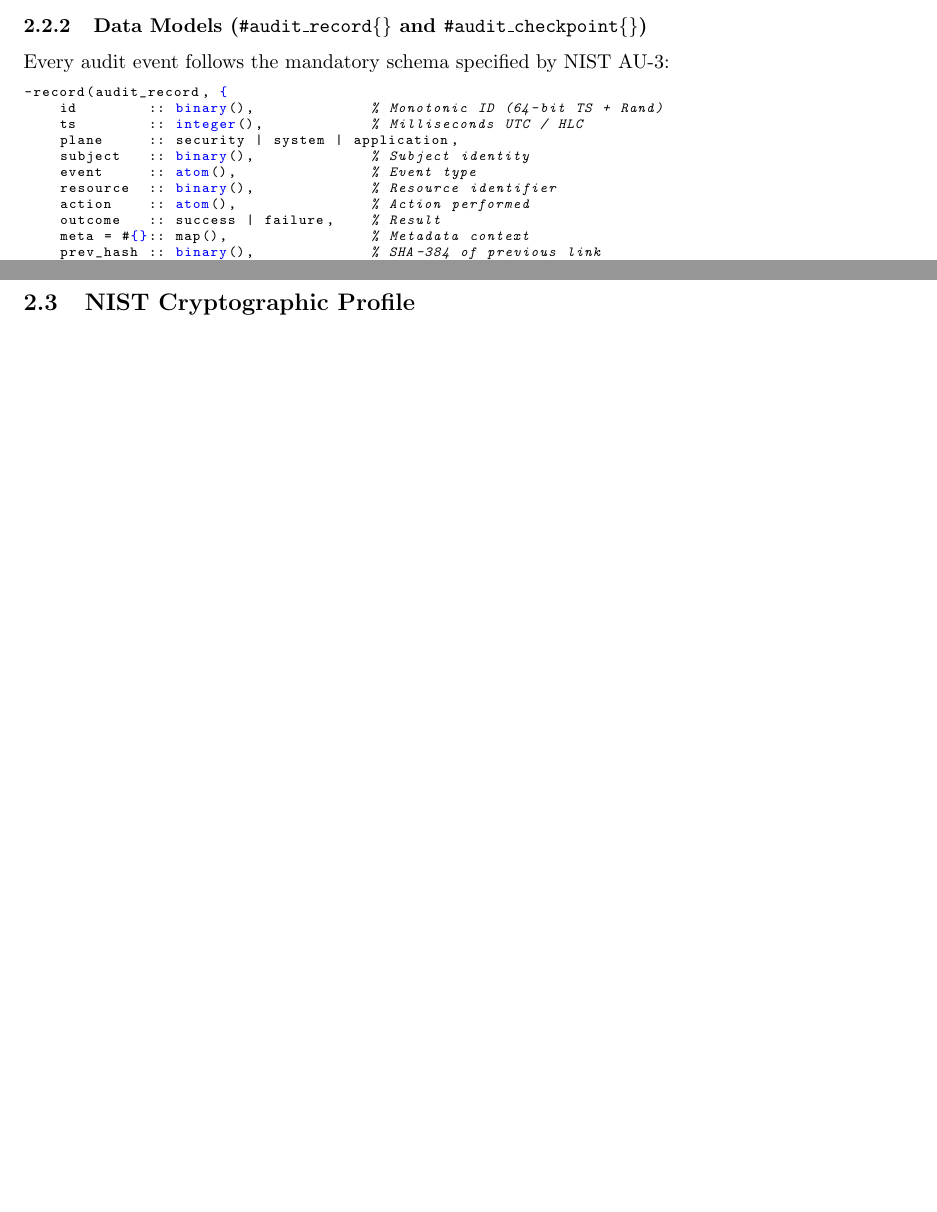
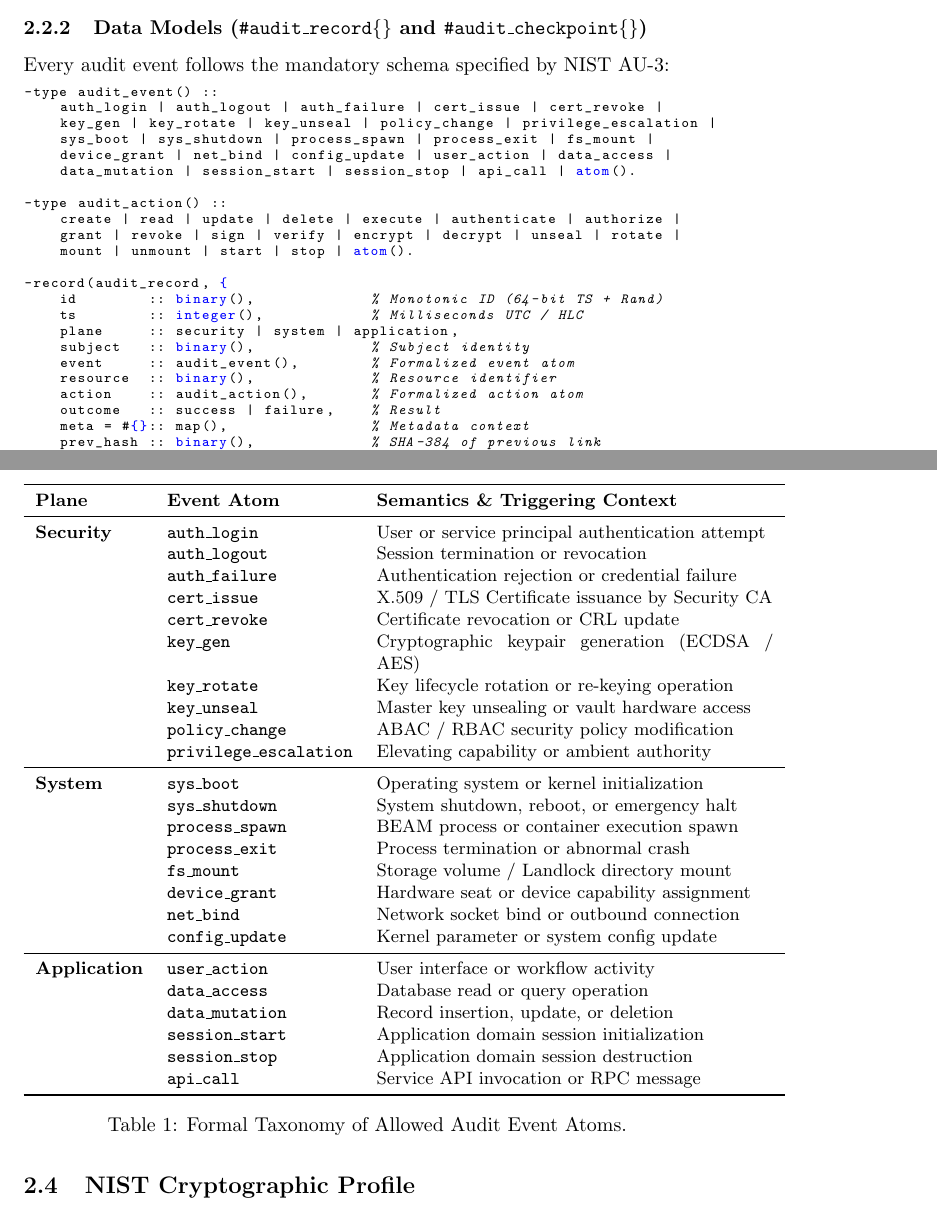
Before and after one commit to synrc/au, a LaTeX paper (priv/audit.tex): two parts of pages 4 and 5 of 13 before the commit and two parts of pages 4 and 6 of 15 after it, joined at a grey line, cut so that both start at the same text, the shorter picture padded with empty space. Compiled offline with pdfLaTeX.

Commit message:
nist compliance

```diff
--- a/priv/audit.tex
+++ b/priv/audit.tex
@@ -21,7 +21,7 @@
     tabsize=2
 }
 
-\title{\textbf{Audit Accountability Infrastructure:}\\Formal Taxonomy, Multi-Plane Cryptographic Logs, and NIST SP 800-53 Attestation}
+\title{\textbf{Audit Accountable Infrastructure:}\\Formal Taxonomy, Multi-Plane Cryptographic Logs, and NIST SP 800-53 Attestation}
 \author{\textbf{Synrc Research Center} \\ \texttt{https://synrc.com}}
 \date{\today}
 
@@ -111,14 +111,26 @@ Audit processing in ERP.1 satisfies four fundamental invariants:
 \subsubsection{Data Models (\texttt{\#audit\_record\{\}} and \texttt{\#audit\_checkpoint\{\}})}
 Every audit event follows the mandatory schema specified by NIST AU-3:
 \begin{lstlisting}[language=Erlang]
+-type audit_event() ::
+    auth_login | auth_logout | auth_failure | cert_issue | cert_revoke |
+    key_gen | key_rotate | key_unseal | policy_change | privilege_escalation |
+    sys_boot | sys_shutdown | process_spawn | process_exit | fs_mount |
+    device_grant | net_bind | config_update | user_action | data_access |
+    data_mutation | session_start | session_stop | api_call | atom().
+
+-type audit_action() ::
+    create | read | update | delete | execute | authenticate | authorize |
+    grant | revoke | sign | verify | encrypt | decrypt | unseal | rotate |
+    mount | unmount | start | stop | atom().
+
 -record(audit_record, {
     id        :: binary(),             % Monotonic ID (64-bit TS + Rand)
     ts        :: integer(),            % Milliseconds UTC / HLC
     plane     :: security | system | application,
     subject   :: binary(),             % Subject identity
-    event     :: atom(),               % Event type
+    event     :: audit_event(),        % Formalized event atom
     resource  :: binary(),             % Resource identifier
-    action    :: atom(),               % Action performed
+    action    :: audit_action(),       % Formalized action atom
     outcome   :: success | failure,    % Result
     meta = #{}:: map(),                % Metadata context
     prev_hash :: binary(),             % SHA-384 of previous link
@@ -144,0 +164,36 @@ Periodic Merkle checkpoints and log segment seals utilize the \texttt{\#audit\_c
+\begin{table}[ht!]
+\centering
+\small
+\begin{tabular}{llp{7cm}}
+\toprule
+\textbf{Plane} & \textbf{Event Atom} & \textbf{Semantics \& Triggering Context} \\
+\midrule
+\textbf{Security} & \texttt{auth\_login} & User or service principal authentication attempt \\
+ & \texttt{auth\_logout} & Session termination or revocation \\
+ & \texttt{auth\_failure} & Authentication rejection or credential failure \\
+ & \texttt{cert\_issue} & X.509 / TLS Certificate issuance by Security CA \\
+ & \texttt{cert\_revoke} & Certificate revocation or CRL update \\
+ & \texttt{key\_gen} & Cryptographic keypair generation (ECDSA / AES) \\
+ & \texttt{key\_rotate} & Key lifecycle rotation or re-keying operation \\
+ & \texttt{key\_unseal} & Master key unsealing or vault hardware access \\
+ & \texttt{policy\_change} & ABAC / RBAC security policy modification \\
+ & \texttt{privilege\_escalation} & Elevating capability or ambient authority \\
+\midrule
+\textbf{System} & \texttt{sys\_boot} & Operating system or kernel initialization \\
+ & \texttt{sys\_shutdown} & System shutdown, reboot, or emergency halt \\
+ & \texttt{process\_spawn} & BEAM process or container execution spawn \\
+ & \texttt{process\_exit} & Process termination or abnormal crash \\
+ & \texttt{fs\_mount} & Storage volume / Landlock directory mount \\
+ & \texttt{device\_grant} & Hardware seat or device capability assignment \\
+ & \texttt{net\_bind} & Network socket bind or outbound connection \\
+ & \texttt{config\_update} & Kernel parameter or system config update \\
+\midrule
+\textbf{Application} & \texttt{user\_action} & User interface or workflow activity \\
+ & \texttt{data\_access} & Database read or query operation \\
+ & \texttt{data\_mutation} & Record insertion, update, or deletion \\
+ & \texttt{session\_start} & Application domain session initialization \\
+ & \texttt{session\_stop} & Application domain session destruction \\
+ & \texttt{api\_call} & Service API invocation or RPC message \\
+\bottomrule
+\end{tabular}
+\caption{Formal Taxonomy of Allowed Audit Event Atoms.}
```
Also changed, not shown: priv/audit.pdf, priv/audit.tex (59 more changed lines), 3 other files.
